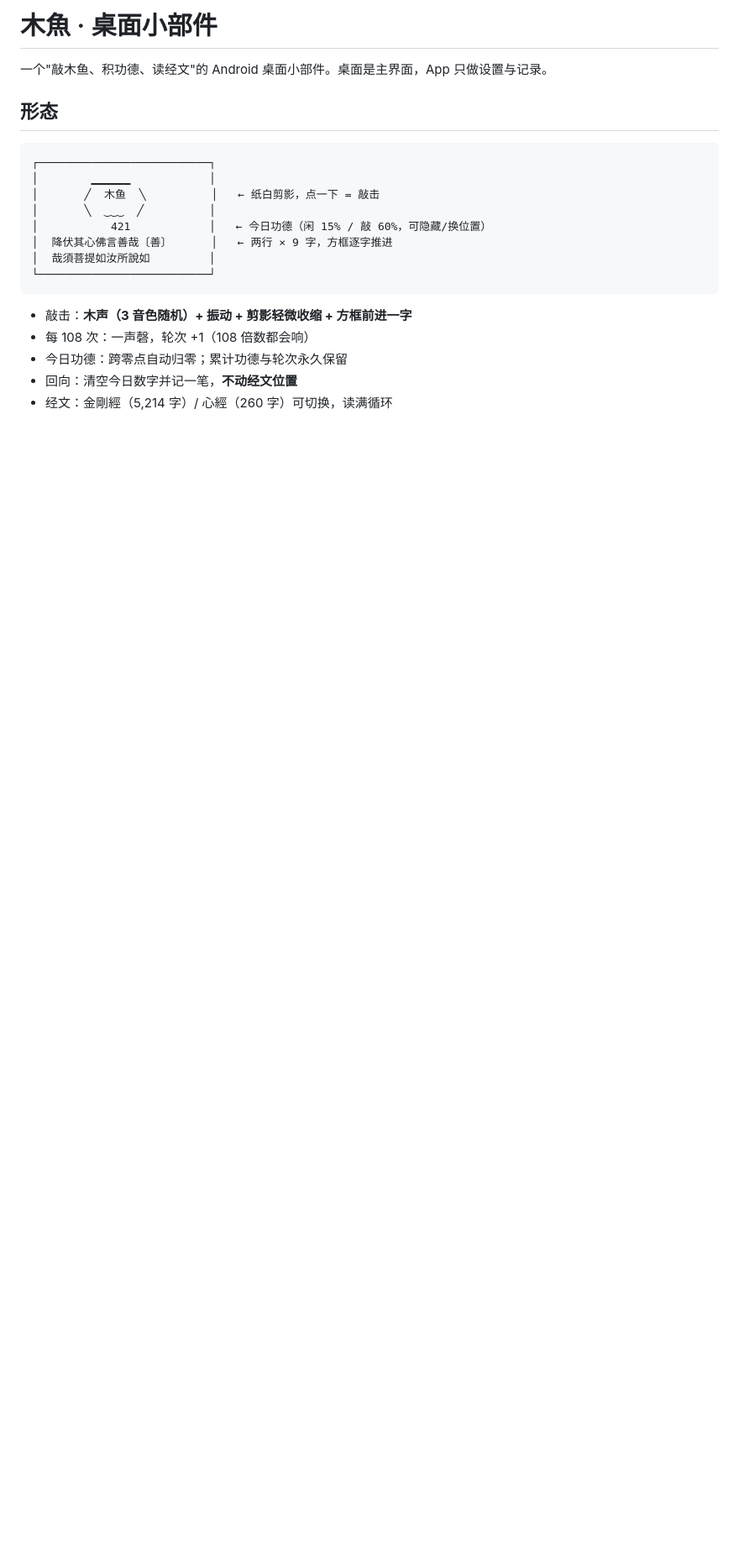
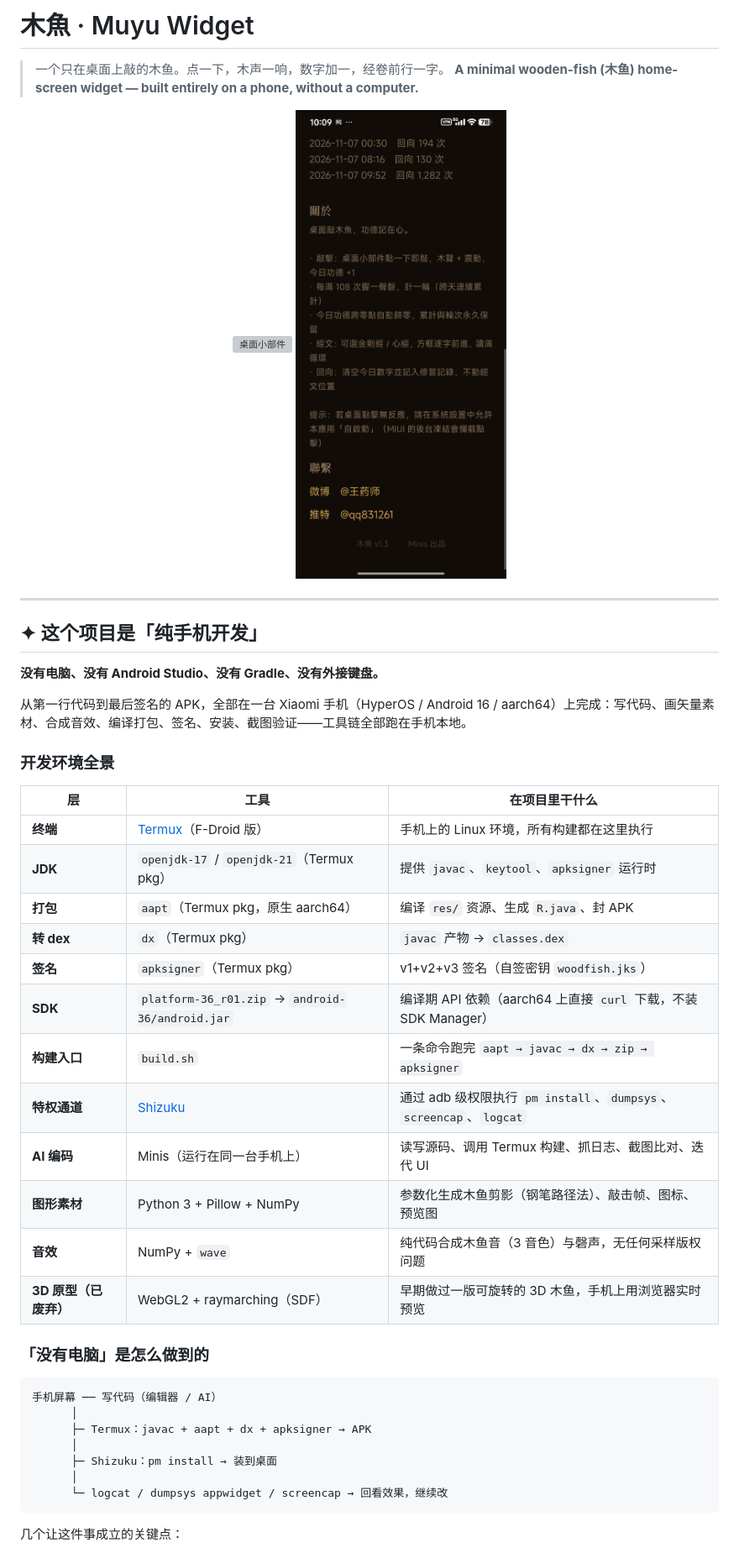
Before and after one commit to wang1st/muyu, a Markdown page: README.md, the part around one of its changes. Shown at 84% size. Drawn GitHub-style; pictures changed too: docs/preview-app.png (added); blank space fills up the shorter version; grey boxes are pictures that could not be loaded.

````diff
--- a/README.md
+++ b/README.md
@@ -1,23 +1,49 @@
-# 木魚 · 桌面小部件
+# 木魚 · Muyu Widget
 
-一个"敲木鱼、积功德、读经文"的 Android 桌面小部件。桌面是主界面，App 只做设置与记录。
+> 一个只在桌面上敲的木鱼。点一下，木声一响，数字加一，经卷前行一字。
+> **A minimal wooden-fish (木鱼) home-screen widget — built entirely on a phone, without a computer.**
 
-## 形态
+<p align="center">
+  <img src="docs/preview-widget.png" width="300" alt="桌面小部件" />
+  <img src="docs/preview-app.png" width="300" alt="App 设置页" />
+</p>
+
+---
+
+## ✦ 这个项目是「纯手机开发」
+
+**没有电脑、没有 Android Studio、没有 Gradle、没有外接键盘。**
+
+从第一行代码到最后签名的 APK，全部在一台 Xiaomi 手机（HyperOS / Android 16 / aarch64）上完成：写代码、画矢量素材、合成音效、编译打包、签名、安装、截图验证——工具链全部跑在手机本地。
+
+### 开发环境全景
+
+| 层 | 工具 | 在项目里干什么 |
+|---|---|---|
+| **终端** | [Termux](https://f-droid.org/packages/com.termux/)（F-Droid 版） | 手机上的 Linux 环境，所有构建都在这里执行 |
+| **JDK** | `openjdk-17` / `openjdk-21`（Termux pkg） | 提供 `javac`、`keytool`、`apksigner` 运行时 |
+| **打包** | `aapt`（Termux pkg，原生 aarch64） | 编译 `res/` 资源、生成 `R.java`、封 APK |
+| **转 dex** | `dx`（Termux pkg） | `javac` 产物 → `classes.dex` |
+| **签名** | `apksigner`（Termux pkg） | v1+v2+v3 签名（自签密钥 `woodfish.jks`） |
+| **SDK** | `platform-36_r01.zip` → `android-36/android.jar` | 编译期 API 依赖（aarch64 上直接 `curl` 下载，不装 SDK Manager） |
+| **构建入口** | `build.sh` | 一条命令跑完 `aapt → javac → dx → zip → apksigner` |
+| **特权通道** | [Shizuku](https://shizuku.rikka.app/) | 通过 adb 级权限执行 `pm install`、`dumpsys`、`screencap`、`logcat` |
+| **AI 编码** | Minis（运行在同一台手机上） | 读写源码、调用 Termux 构建、抓日志、截图比对、迭代 UI |
+| **图形素材** | Python 3 + Pillow + NumPy | 参数化生成木鱼剪影（钢笔路径法）、敲击帧、图标、预览图 |
+| **音效** | NumPy + `wave` | 纯代码合成木鱼音（3 音色）与磬声，无任何采样版权问题 |
+| **3D 原型（已废弃）** | WebGL2 + raymarching（SDF） | 早期做过一版可旋转的 3D 木鱼，手机上用浏览器实时预览 |
+
+### 「没有电脑」是怎么做到的
 
 ```
-┌──────────────────────────┐
-│        ▁▁▁▁▁▁            │
-│       ╱  木鱼  ╲          │   ← 纸白剪影，点一下 = 敲击
-│       ╲  ‿‿‿  ╱          │
-│           421            │   ← 今日功德（闲 15% / 敲 60%，可隐藏/换位置）
-│  降伏其心佛言善哉〔善〕      │   ← 两行 × 9 字，方框逐字推进
-│  哉須菩提如汝所說如         │
-└──────────────────────────┘
+手机屏幕 ── 写代码（编辑器 / AI）
+      │
+      ├─ Termux：javac + aapt + dx + apksigner → APK
+      │
+      ├─ Shizuku：pm install → 装到桌面
+      │
+      └─ logcat / dumpsys appwidget / screencap → 回看效果，继续改
 ```
 
-- 敲击：**木声（3 音色随机）+ 振动 + 剪影轻微收缩 + 方框前进一字**
-- 每 108 次：一声磬，轮次 +1（108 倍数都会响）
-- 今日功德：跨零点自动归零；累计功德与轮次永久保留
-- 回向：清空今日数字并记一笔，**不动经文位置**
-- 经文：金剛經（5,214 字）/ 心經（260 字）可切换，读满循环
+几个让这件事成立的关键点：
 
````
Also changed, not shown: other parts of README.md (+103 -35 lines), 2 other files.
